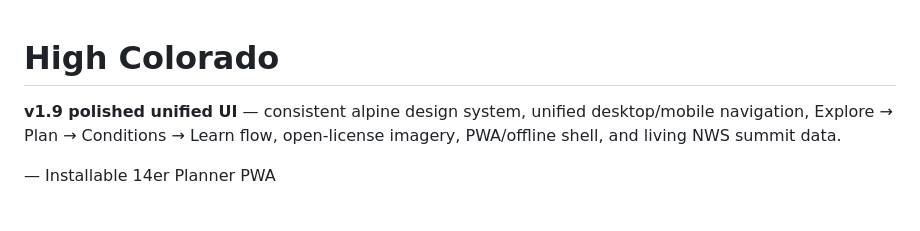
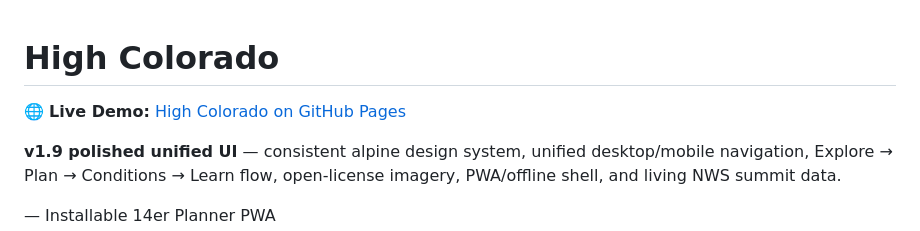
Before and after one commit to dgutensohn03/High-Colorado, a Markdown page: README.md, the part around the change. Rendered like a GitHub page; blank space fills up the shorter version.

Commit message:
Add GitHub Pages live demo link to README

```diff
--- a/README.md
+++ b/README.md
@@ -1,4 +1,6 @@
 # High Colorado
+
+🌐 **Live Demo:** [High Colorado on GitHub Pages](https://dgutensohn03.github.io/High-Colorado/)
 
 **v1.9 polished unified UI** — consistent alpine design system, unified desktop/mobile navigation, Explore → Plan → Conditions → Learn flow, open-license imagery, PWA/offline shell, and living NWS summit data.
 
```
